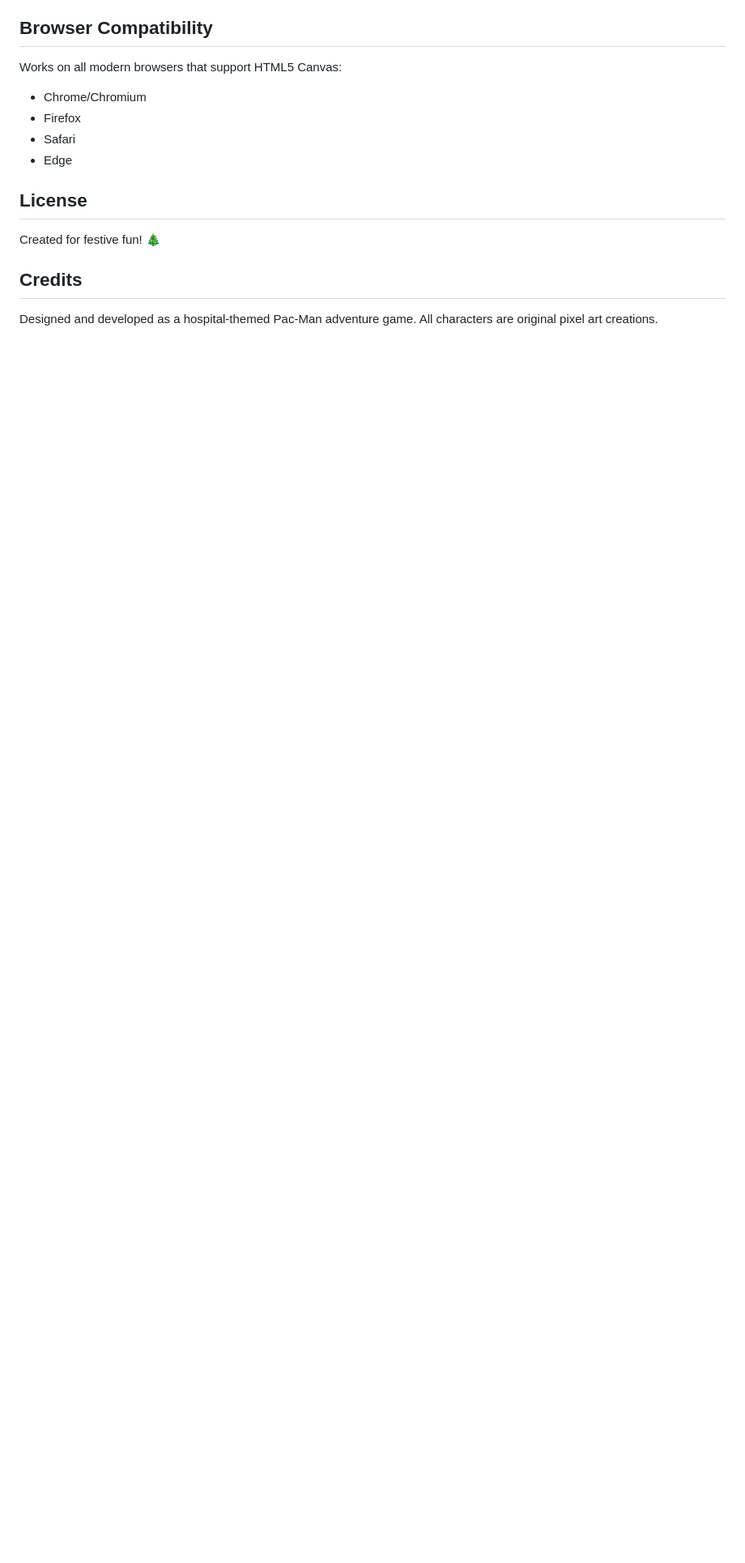
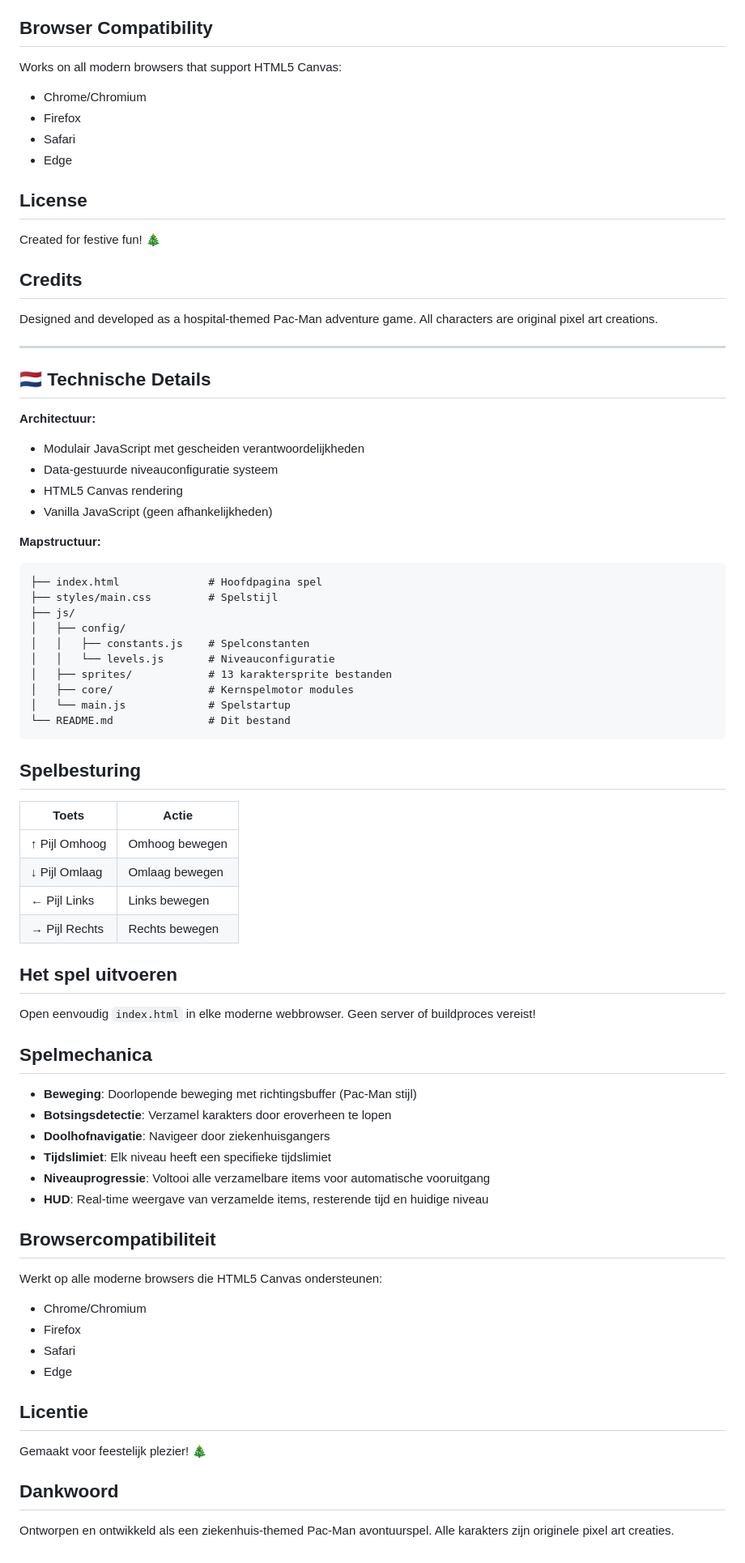
Before and after one commit to jopterhorst/operatie-kerst-pacman, a Markdown page: README.md, the part around one of its changes. Shown at 81% size. Drawn GitHub-style; blank space fills up the shorter version.

Commit message:
Add Dutch translation to README - bilingual documentation

````diff
--- a/README.md
+++ b/README.md
@@ -97,3 +144,66 @@ Created for festive fun! 🎄
 
 Designed and developed as a hospital-themed Pac-Man adventure game.
 All characters are original pixel art creations.
+
+---
+
+## 🇳🇱 Technische Details
+
+**Architectuur:**
+- Modulair JavaScript met gescheiden verantwoordelijkheden
+- Data-gestuurde niveauconfiguratie systeem
+- HTML5 Canvas rendering
+- Vanilla JavaScript (geen afhankelijkheden)
+
+**Mapstructuur:**
+```
+├── index.html              # Hoofdpagina spel
+├── styles/main.css         # Spelstijl
+├── js/
+│   ├── config/
+│   │   ├── constants.js    # Spelconstanten
+│   │   └── levels.js       # Niveauconfiguratie
+│   ├── sprites/            # 13 karaktersprite bestanden
+│   ├── core/               # Kernspelmotor modules
+│   └── main.js             # Spelstartup
+└── README.md               # Dit bestand
+```
+
+## Spelbesturing
+
+| Toets | Actie |
+|-------|-------|
+| ↑ Pijl Omhoog | Omhoog bewegen |
+| ↓ Pijl Omlaag | Omlaag bewegen |
+| ← Pijl Links | Links bewegen |
+| → Pijl Rechts | Rechts bewegen |
+
+## Het spel uitvoeren
+
+Open eenvoudig `index.html` in elke moderne webbrowser. Geen server of buildproces vereist!
+
+## Spelmechanica
+
+- **Beweging**: Doorlopende beweging met richtingsbuffer (Pac-Man stijl)
+- **Botsingsdetectie**: Verzamel karakters door eroverheen te lopen
+- **Doolhofnavigatie**: Navigeer door ziekenhuisgangers
+- **Tijdslimiet**: Elk niveau heeft een specifieke tijdslimiet
+- **Niveauprogressie**: Voltooi alle verzamelbare items voor automatische vooruitgang
+- **HUD**: Real-time weergave van verzamelde items, resterende tijd en huidige niveau
+
+## Browsercompatibiliteit
+
+Werkt op alle moderne browsers die HTML5 Canvas ondersteunen:
+- Chrome/Chromium
+- Firefox
+- Safari
+- Edge
+
+## Licentie
+
+Gemaakt voor feestelijk plezier! 🎄
+
+## Dankwoord
+
+Ontworpen en ontwikkeld als een ziekenhuis-themed Pac-Man avontuurspel.
+Alle karakters zijn originele pixel art creaties.
````
Also changed, not shown: other parts of README.md (+51 -4 lines).
